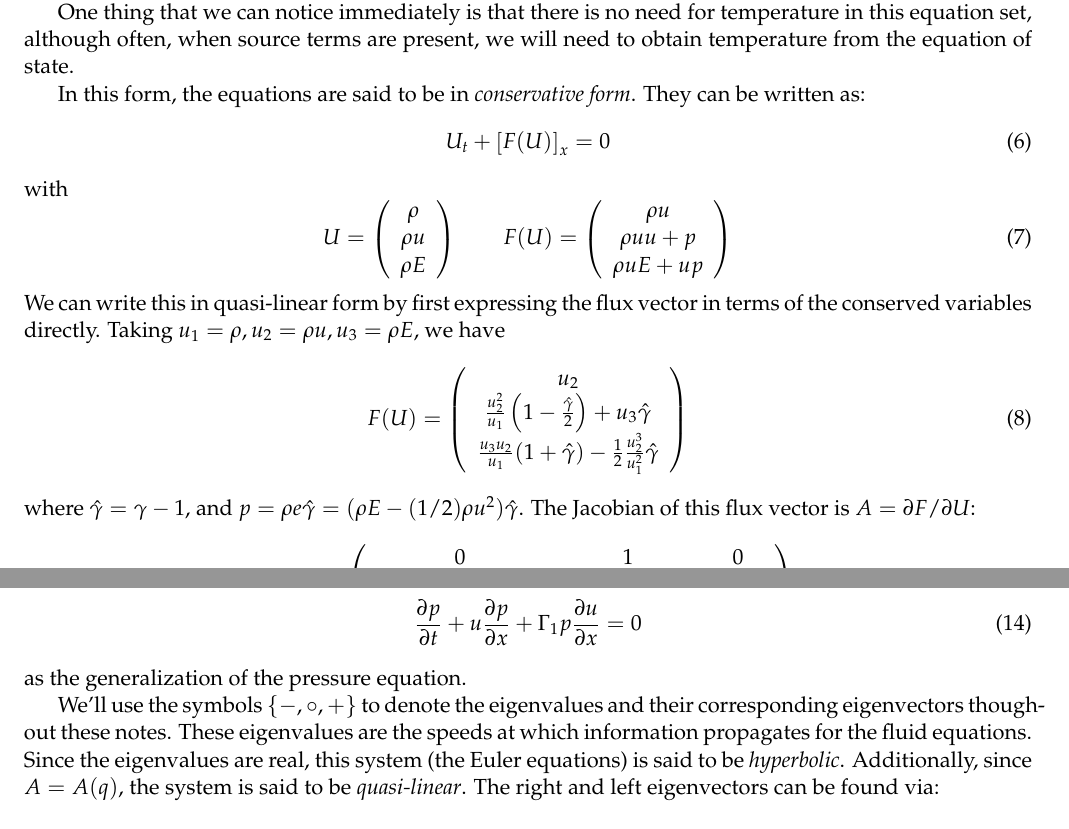
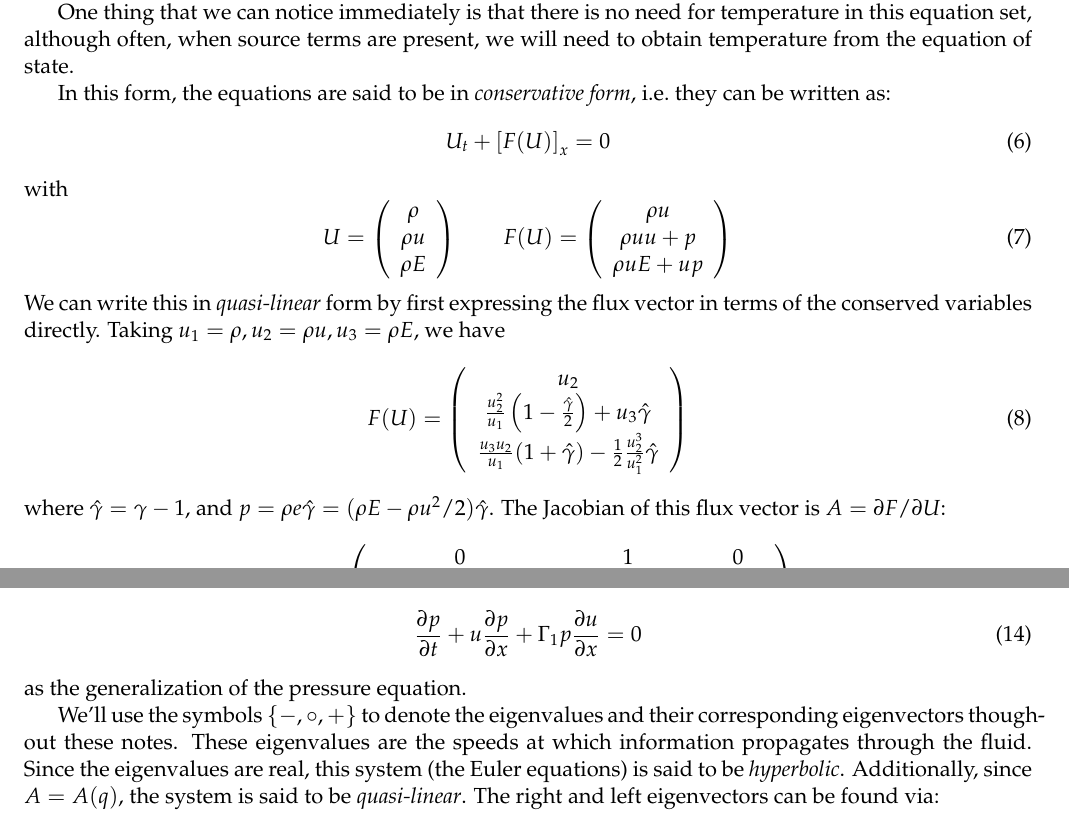
Before and after one commit to Open-Astrophysics-Bookshelf/numerical_exercises, a LaTeX document (Euler/main.tex, which reads Euler/Euler.tex): two parts of pages 1 and 2 of 22, joined at a grey line, cut so that both start at the same text. Compiled offline with pdfLaTeX.

Commit message:
more minor tweaks

```diff
--- a/Euler/Euler.tex
+++ b/Euler/Euler.tex
@@ -40,8 +40,8 @@ temperature in this equation set, although often, when source terms
 are present, we will need to obtain temperature from the equation of
 state.
 
-In this form, the equations are said to be in {\em conservative form}.  They
-can be written as:
+In this form, the equations are said to be in {\em conservative form},
+i.e.\ they can be written as:
 \begin{equation}
 U_t + \left [F(U) \right ]_x = 0
 \end{equation}
@@ -54,7 +54,7 @@ U = \left ( \begin{array}{c} \rho \\ \rho u \\ \rho E \end{array} \right )
 F(U) = \left ( \begin{array}{c} \rho u \\ \rho uu + p \\ \rho u E + up \end{array} \right )
 \end{equation}
 %
-We can write this in quasi-linear form by first expressing the flux
+We can write this in {\em quasi-linear} form by first expressing the flux
 vector in terms of the conserved variables directly.  Taking $u_1 =
 \rho, u_2 = \rho u, u_3 = \rho E$, we have
 \begin{equation}
@@ -63,7 +63,7 @@ F(U) = \left ( \begin{array}{c}
       \frac{u_2^2}{u_1} \left (1 - \frac{\hat{\gamma}}{2} \right ) + u_3 \hat{\gamma} \\
       \frac{u_3 u_2}{u_1}(1 + \hat{\gamma}) - \frac{1}{2} \frac{u_2^3}{u_1^2} \hat{\gamma} \end{array} \right )
 \end{equation}
-where $\hat{\gamma} = \gamma - 1$, and $p = \rho e \hat{\gamma} = (\rho E - (1/2) \rho u^2)\hat{\gamma}$.  The Jacobian of this flux vector is $A = \partial F/\partial U$:
+where $\hat{\gamma} = \gamma - 1$, and $p = \rho e \hat{\gamma} = (\rho E - \rho u^2/2)\hat{\gamma}$.  The Jacobian of this flux vector is $A = \partial F/\partial U$:
 \begin{equation}
 A(U) = \left ( \begin{array}{ccc}
    0  & 1 & 0 \\
@@ -132,8 +132,8 @@ as the generalization of the pressure equation.
 
 We'll use the symbols $\{-,\circ,+\}$ to denote the eigenvalues and their
 corresponding eigenvectors thoughout these notes.
-These eigenvalues are the speeds at which information propagates for the
-fluid equations.
+These eigenvalues are the speeds at which information propagates through
+the fluid.
 Since the eigenvalues are real, this system (the Euler equations) is said
 to be {\em hyperbolic}.  Additionally, since $A = A(q)$, the system is
 said to be {\em quasi-linear}.
```
Also changed, not shown: Euler/Euler.tex (20 more changed lines).
